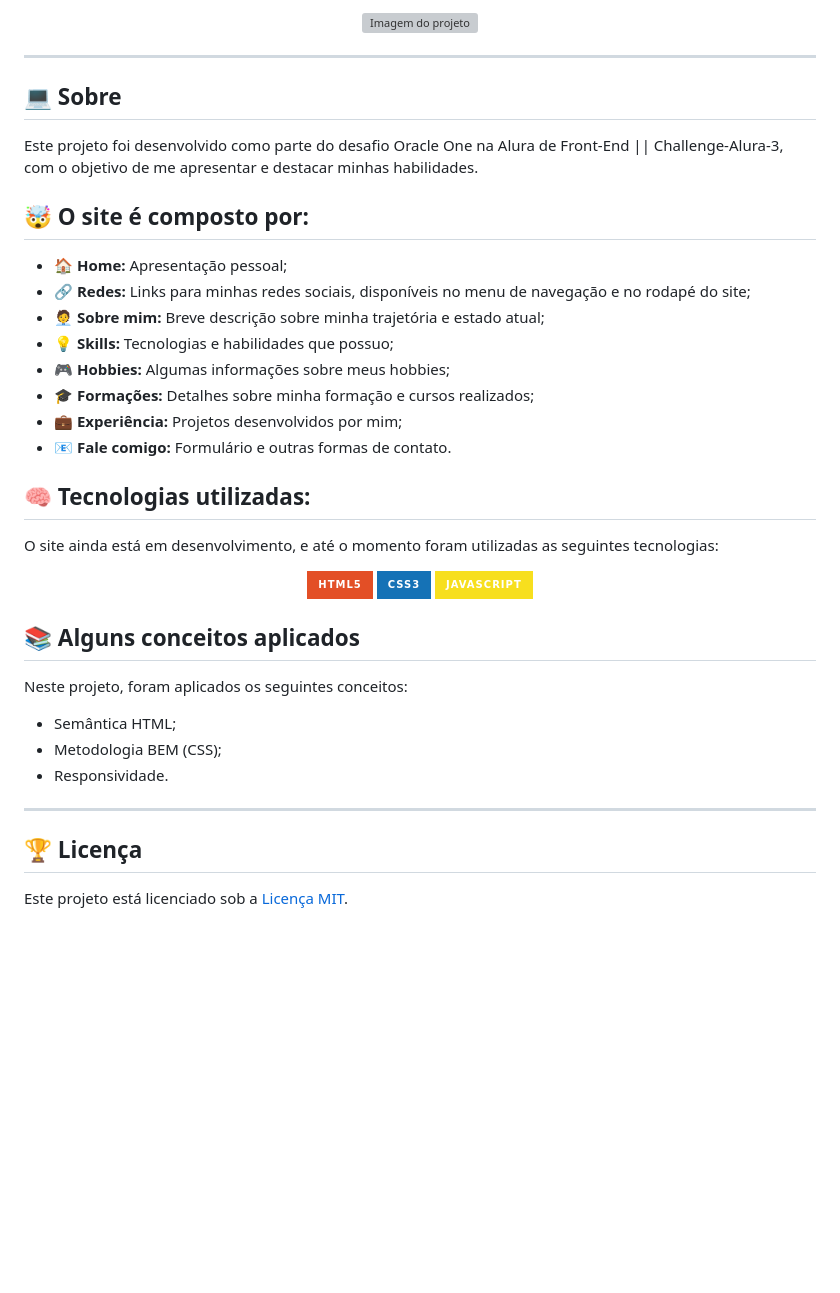
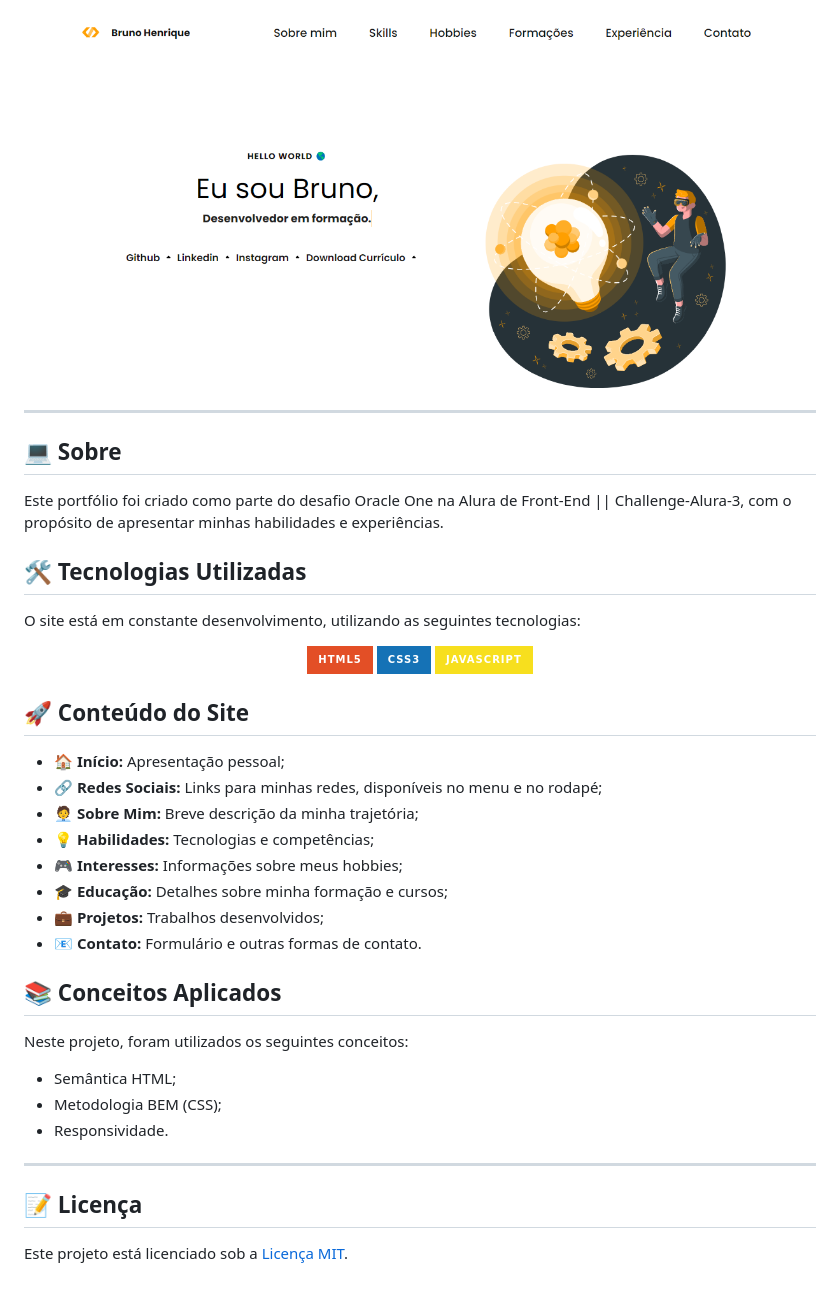
Before and after one commit to brunogregorioj/Portifolio, a Markdown page: README.md, the part around one of its changes. Drawn GitHub-style; pictures changed too: assets/Img/IMGSITE.png (added); badges without logos; blank space fills up the shorter version; grey boxes are pictures that could not be loaded.

Commit message:
feat: atualização de resposividade

```diff
--- a/README.md
+++ b/README.md
@@ -2,28 +2,17 @@
 
 <p align="center">
-  <img src="link-da-imagem-do-projeto" alt="Imagem do projeto">
+  <img src="/assets/Img/IMGSITE.png" alt="Imagem do projeto">
 </p>
 
 ---
 
 ## 💻 Sobre
 
-Este projeto foi desenvolvido como parte do desafio Oracle One na Alura de Front-End || Challenge-Alura-3, com o objetivo de me apresentar e destacar minhas habilidades.
+Este portfólio foi criado como parte do desafio Oracle One na Alura de Front-End || Challenge-Alura-3, com o propósito de apresentar minhas habilidades e experiências.
 
-## 🤯 O site é composto por:
+## 🛠️ Tecnologias Utilizadas
 
-- 🏠 **Home:** Apresentação pessoal;
-- 🔗 **Redes:** Links para minhas redes sociais, disponíveis no menu de navegação e no rodapé do site;
-- 🧑‍💼 **Sobre mim:** Breve descrição sobre minha trajetória e estado atual;
-- 💡 **Skills:** Tecnologias e habilidades que possuo;
-- 🎮 **Hobbies:** Algumas informações sobre meus hobbies;
-- 🎓 **Formações:** Detalhes sobre minha formação e cursos realizados;
-- 💼 **Experiência:** Projetos desenvolvidos por mim;
-- 📧 **Fale comigo:** Formulário e outras formas de contato.
-
-## 🧠 Tecnologias utilizadas:
-
-O site ainda está em desenvolvimento, e até o momento foram utilizadas as seguintes tecnologias:
+O site está em constante desenvolvimento, utilizando as seguintes tecnologias:
 
 <div align="center">
     <img src="https://img.shields.io/badge/HTML5-E34F26?style=for-the-badge&logo=html5&logoColor=white" alt="HTML5">
@@ -31,9 +20,20 @@ O site ainda está em desenvolvimento, e até o momento foram utilizadas as segu
     <img src="https://img.shields.io/badge/JavaScript-F7DF1E?style=for-the-badge&logo=javascript&logoColor=black" alt="JavaScript">
 </div>
 
-## 📚 Alguns conceitos aplicados
+## 🚀 Conteúdo do Site
 
-Neste projeto, foram aplicados os seguintes conceitos:
+- 🏠 **Início:** Apresentação pessoal;
+- 🔗 **Redes Sociais:** Links para minhas redes, disponíveis no menu e no rodapé;
+- 🧑‍💼 **Sobre Mim:** Breve descrição da minha trajetória;
+- 💡 **Habilidades:** Tecnologias e competências;
+- 🎮 **Interesses:** Informações sobre meus hobbies;
+- 🎓 **Educação:** Detalhes sobre minha formação e cursos;
+- 💼 **Projetos:** Trabalhos desenvolvidos;
+- 📧 **Contato:** Formulário e outras formas de contato.
+
+## 📚 Conceitos Aplicados
+
+Neste projeto, foram utilizados os seguintes conceitos:
 
 - Semântica HTML;
 - Metodologia BEM (CSS);
@@ -41,6 +41,6 @@ Neste projeto, foram aplicados os seguintes conceitos:
 
 ---
 
-## 🏆 Licença
+## 📝 Licença
 
 Este projeto está licenciado sob a [Licença MIT](./LICENSE).
```
Also changed, not shown: other parts of README.md (+1 -1 lines), assets/icon/icon_fav.png (added), 6 other files.
